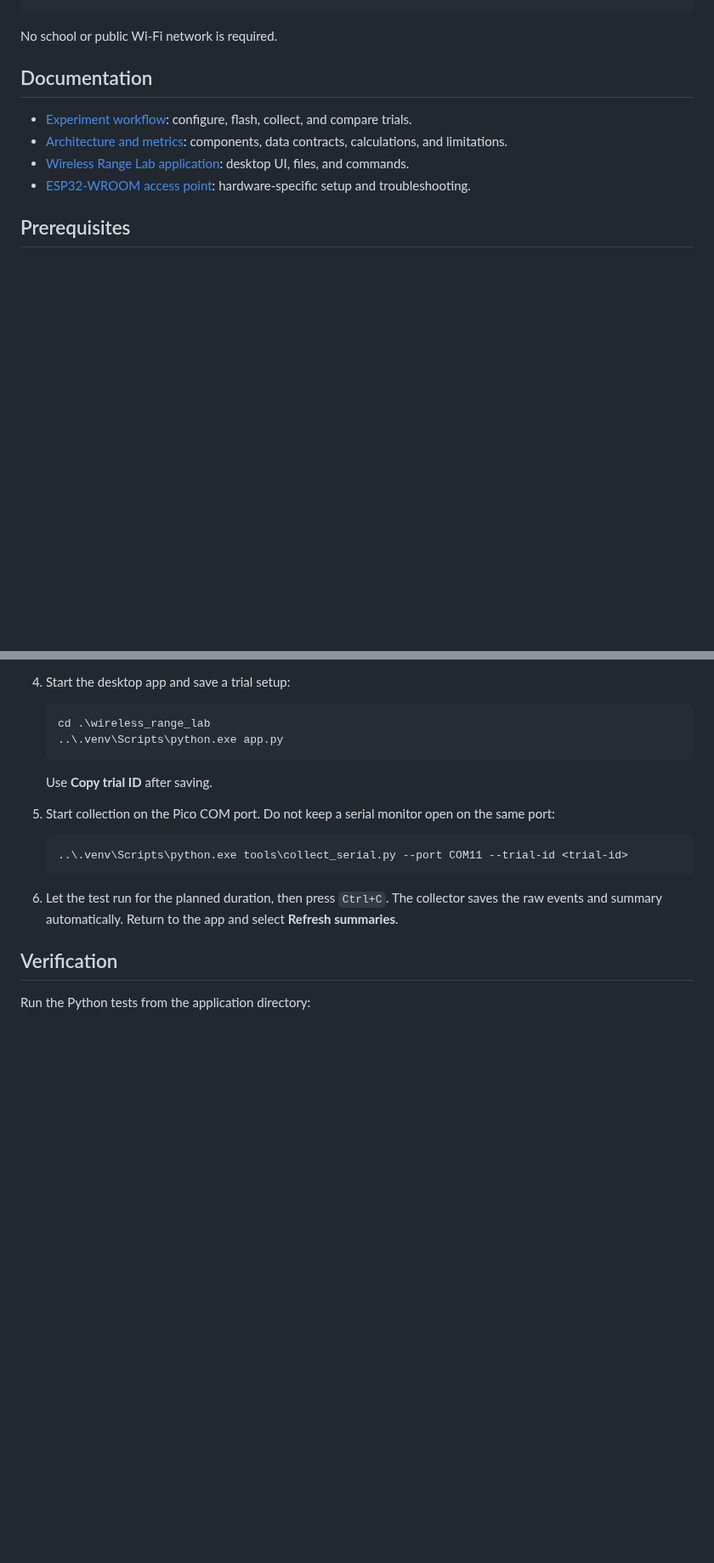
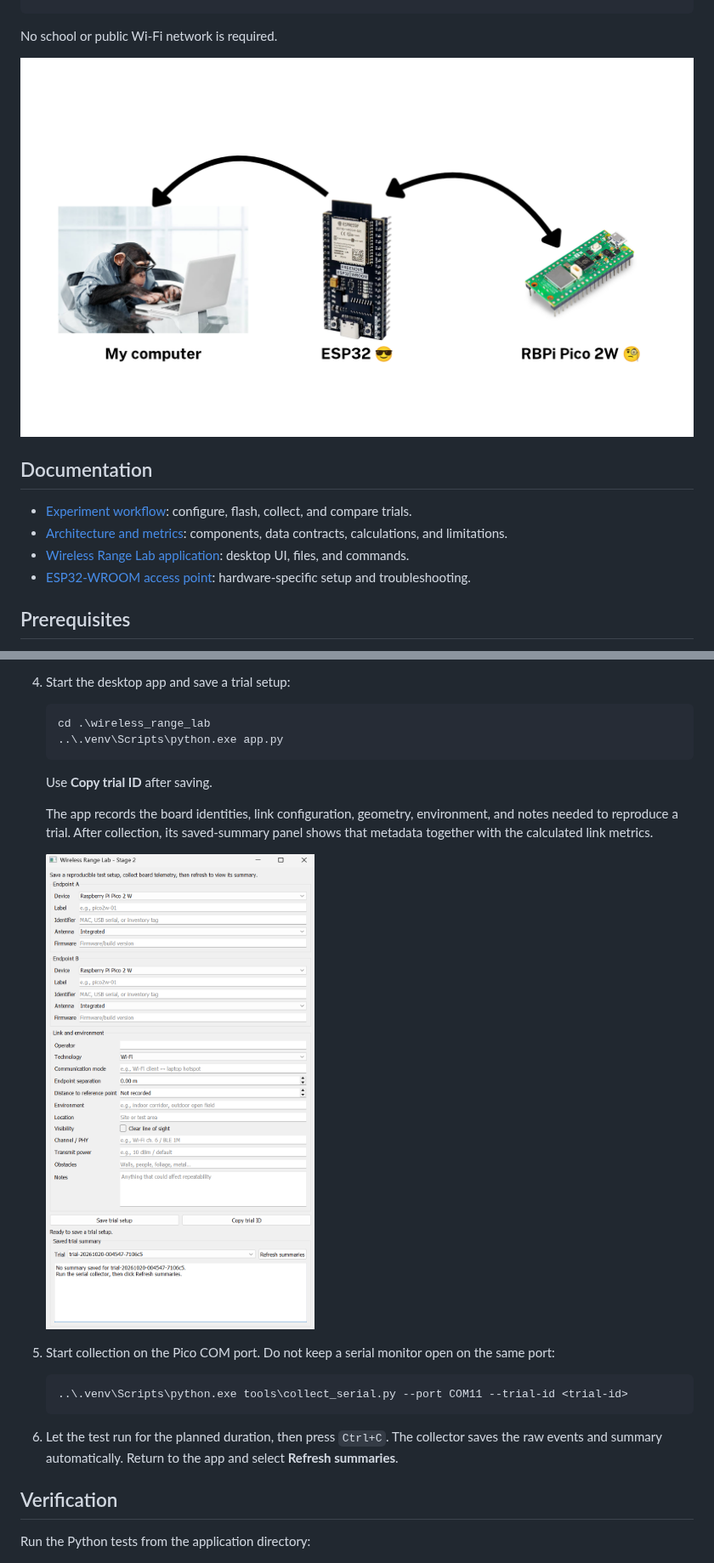
Before and after one commit to Manu-python/RBPi-2W-Tinkering, a Markdown page: README.md, 2 parts joined by grey strips. Shown at 85% size. Rendered like a GitHub page; pictures changed too: media/Screenshot 2026-10-20 202408.png (added), media/Wireless Range Lab.png (added); blank space fills up the shorter version.

Commit message:
Added images to README

````diff
--- a/README.md
+++ b/README.md
@@ -13,6 +13,8 @@ USB serial NDJSON -> laptop collector -> saved trial data -> PyQt summary view
 ```
 
 No school or public Wi-Fi network is required.
+
+![Current test topology: the laptop collects serial telemetry, the ESP32-WROOM hosts the private Wi-Fi network and UDP echo service, and the Raspberry Pi Pico 2 W acts as the Wi-Fi test client.](media/Wireless%20Range%20Lab.png)
 
 ## Documentation
 
@@ -76,6 +78,10 @@ The project currently pins `upload_port` to `COM11` for the Pico and `COM12` for
 
    Use **Copy trial ID** after saving.
 
+   The app records the board identities, link configuration, geometry, environment, and notes needed to reproduce a trial. After collection, its saved-summary panel shows that metadata together with the calculated link metrics.
+
+   ![Wireless Range Lab desktop application showing endpoint, link, environment, and saved-summary controls.](media/Screenshot%202026-10-20%20202408.png)
+
 5. Start collection on the Pico COM port. Do not keep a serial monitor open on the same port:
 
    ```powershell
````
